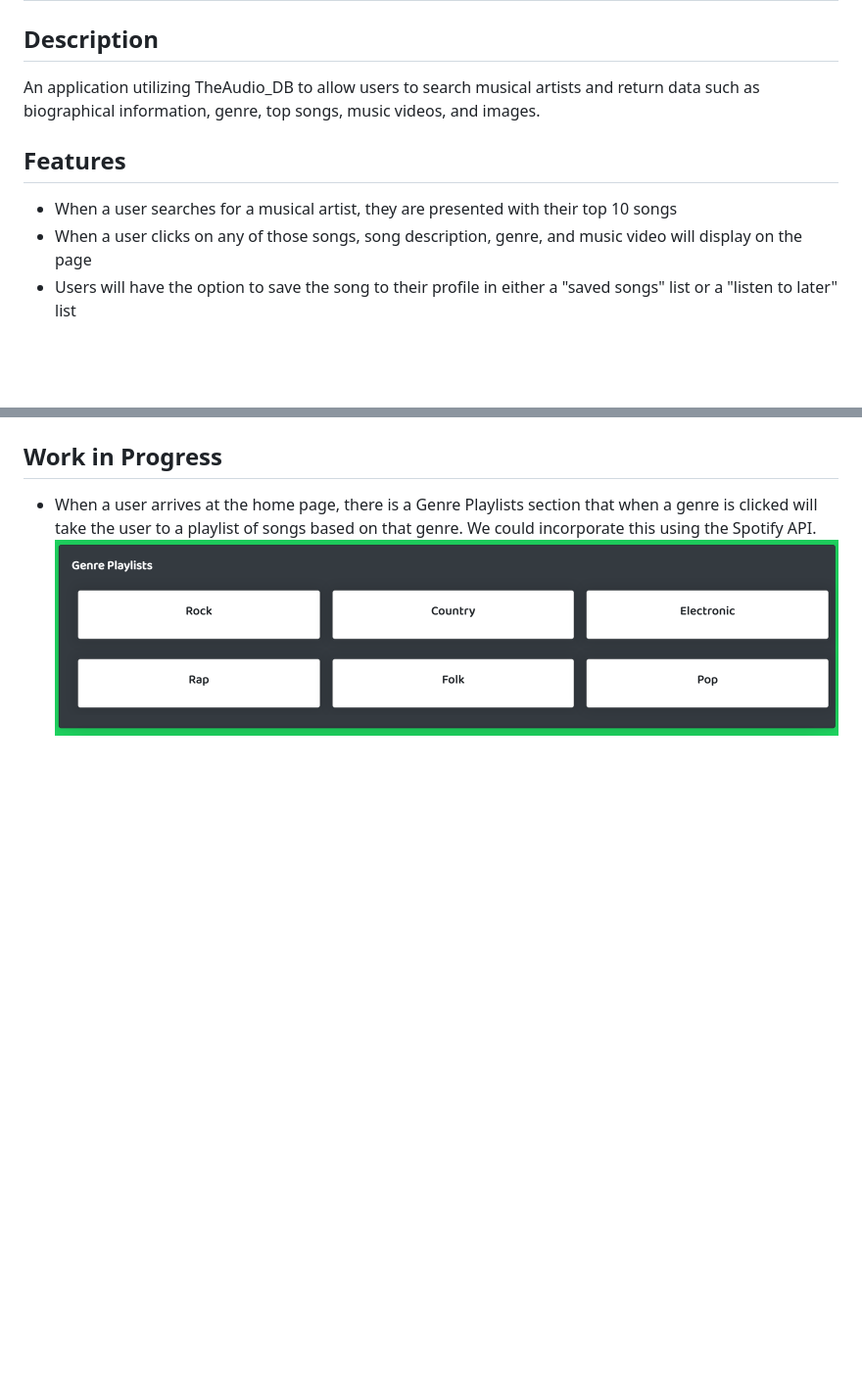
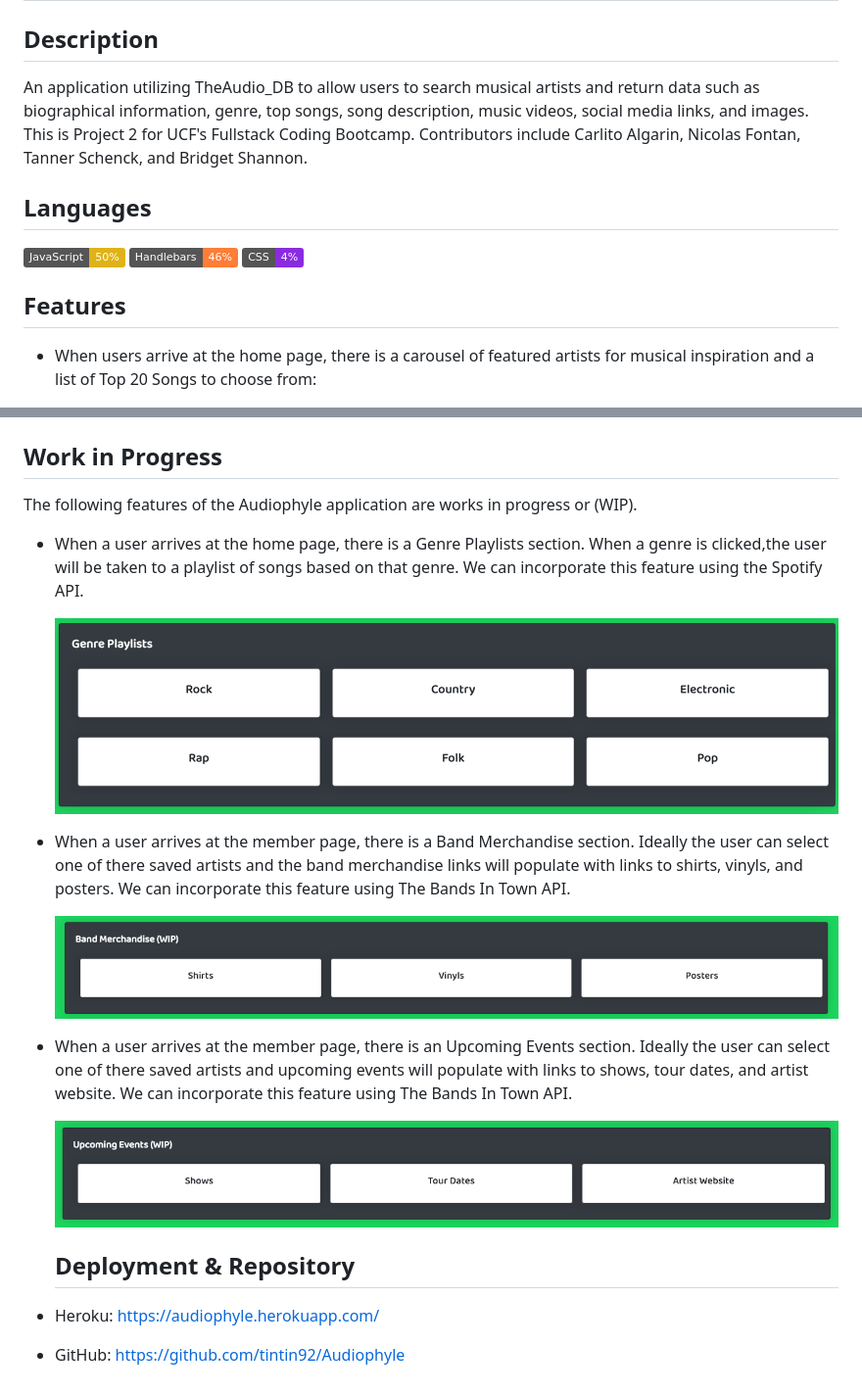
Before and after one commit to tintin92/Audiophyle, a Markdown page: README.md, 2 parts joined by grey strips. Shown: that part at 98% size. Rendered like a GitHub page; pictures changed too: public/assets/bandmerchandise.png (added), public/assets/upcomingevents.png (added); badges without logos; blank space fills up the shorter version.

Commit message:
updated readme with gif demos, description, repo and heroku links, and language badges

```diff
--- a/README.md
+++ b/README.md
@@ -2,11 +2,17 @@
 
 ## Description
 
-An application utilizing TheAudio_DB to allow users to search musical artists and return data such as biographical information, genre, top songs, music videos, and images.
+An application utilizing TheAudio_DB to allow users to search musical artists and return data such as biographical information, genre, top songs, song description, music videos, social media links, and images. This is Project 2 for UCF's Fullstack Coding Bootcamp. Contributors include Carlito Algarin, Nicolas Fontan, Tanner Schenck, and Bridget Shannon.
+
+## Languages
+
+<img float="left" alt="JavaScript badge" src="https://img.shields.io/badge/JavaScript-50%25-yellow">
+
+<img float="left" alt="Handlebars badge" src="https://img.shields.io/badge/Handlebars-46%25-orange">
+
+<img float="left" alt="CSS badge" src="https://img.shields.io/badge/CSS-4%25-blueviolet">
 
 ## Features
 
-- When a user searches for a musical artist, they are presented with their top 10 songs
-- When a user clicks on any of those songs, song description, genre, and music video will display on the page
-- Users will have the option to save the song to their profile in either a "saved songs" list or a "listen to later" list
+- When users arrive at the home page, there is a carousel of featured artists for musical inspiration and a list of Top 20 Songs to choose from:
 
@@ -17,5 +24,21 @@ An application utilizing TheAudio_DB to allow users to search musical artists an
 
 ## Work in Progress
 
-- When a user arrives at the home page, there is a Genre Playlists section that when a genre is clicked will take the user to a playlist of songs based on that genre. We could incorporate this using the Spotify API.
-  ![taylor swift demo](./public/assets/genreplaylists.png)
+The following features of the Audiophyle application are works in progress or (WIP).
+
+- When a user arrives at the home page, there is a Genre Playlists section. When a genre is clicked,the user will be taken to a playlist of songs based on that genre. We can incorporate this feature using the Spotify API.
+
+  ![genre playlists](./public/assets/genreplaylists.png)
+
+- When a user arrives at the member page, there is a Band Merchandise section. Ideally the user can select one of there saved artists and the band merchandise links will populate with links to shirts, vinyls, and posters. We can incorporate this feature using The Bands In Town API.
+
+  ![band merchandise](./public/assets/bandmerchandise.png)
+
+- When a user arrives at the member page, there is an Upcoming Events section. Ideally the user can select one of there saved artists and upcoming events will populate with links to shows, tour dates, and artist website. We can incorporate this feature using The Bands In Town API.
+
+  ![upcoming events](./public/assets/upcomingevents.png)
+
+  ## Deployment & Repository
+
+- Heroku: https://audiophyle.herokuapp.com/
+- GitHub: https://github.com/tintin92/Audiophyle
```
Also changed, not shown: other parts of README.md (+4 -3 lines), 6 other files.
